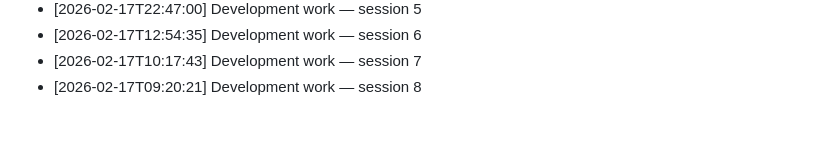
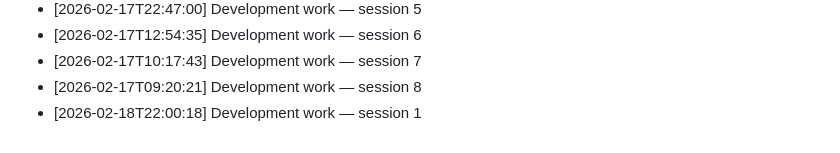
Before and after one commit to Sathvik-Chowdary-Veerapaneni/Language-Embeded-Agent-Action, a Markdown page: Notes/development_log.md, the part around the change. Rendered like a GitHub page.

Commit message:
dev: LEAA development session 2026-02-18 #1

```diff
--- a/Notes/development_log.md
+++ b/Notes/development_log.md
@@ -65,3 +65,4 @@
 - [2026-02-17T12:54:35] Development work — session 6
 - [2026-02-17T10:17:43] Development work — session 7
 - [2026-02-17T09:20:21] Development work — session 8
+- [2026-02-18T22:00:18] Development work — session 1
```
